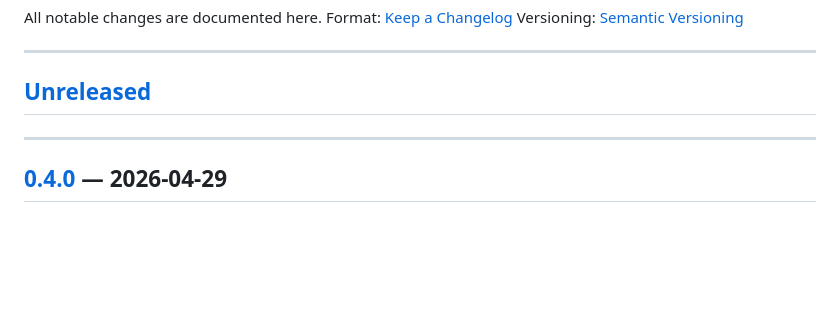
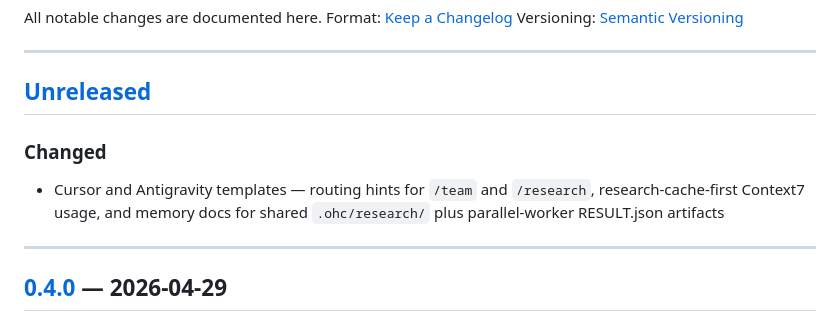
Before and after one commit to iadr-dev/colab, a Markdown page: CHANGELOG.md, the part around the change. GitHub-like rendering; blank space fills up the shorter version.

Commit message:
Note template updates under Unreleased

```diff
--- a/CHANGELOG.md
+++ b/CHANGELOG.md
@@ -7,6 +7,10 @@ Versioning: [Semantic Versioning](https://semver.org/)
 ---
 
 ## [Unreleased]
+
+### Changed
+
+- Cursor and Antigravity templates — routing hints for `/team` and `/research`, research-cache-first Context7 usage, and memory docs for shared `.ohc/research/` plus parallel-worker RESULT.json artifacts
 
 ---
 
```
